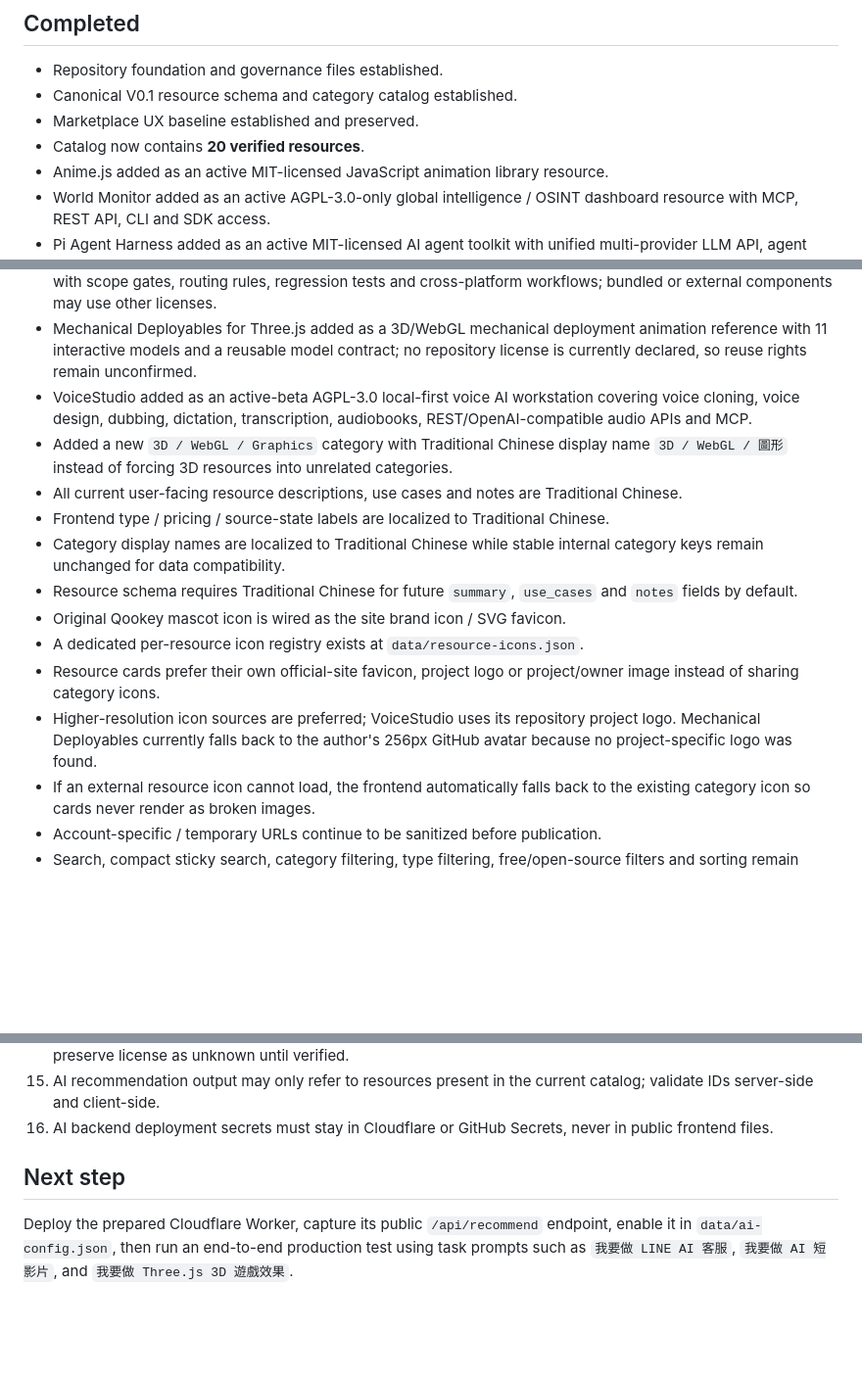
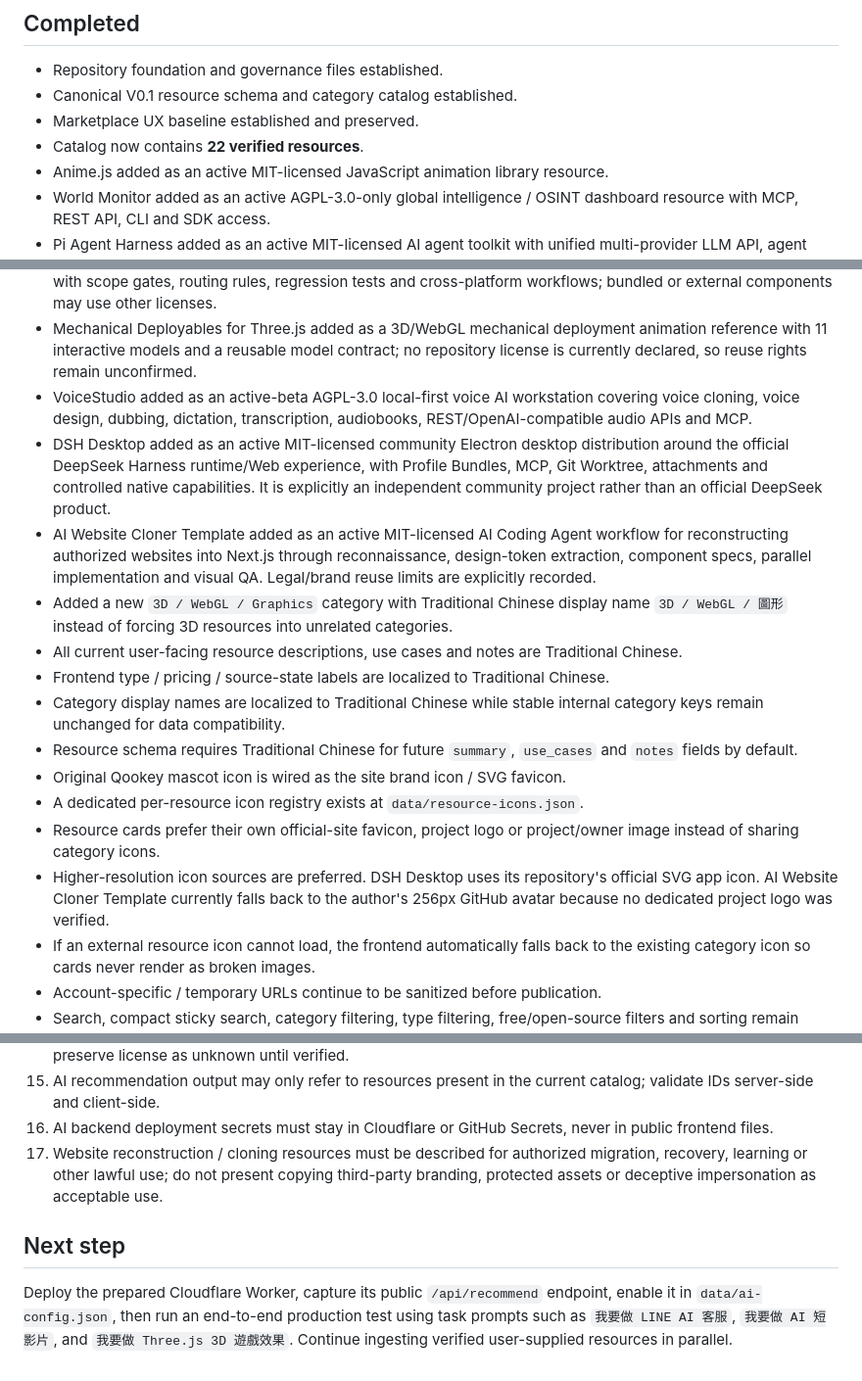
Before and after one commit to qookey109-pixel/ai-resource-hub, a Markdown page: PROJECT_STATUS.md, 3 parts joined by grey strips. Shown at 98% size. Rendered like a GitHub page; blank space fills up the shorter version.

Commit message:
Record DSH Desktop and AI Website Cloner ingestion

```diff
--- a/PROJECT_STATUS.md
+++ b/PROJECT_STATUS.md
@@ -15,7 +15,7 @@ Status date: 2026-08-23 (Asia/Taipei)
 - Repository foundation and governance files established.
 - Canonical V0.1 resource schema and category catalog established.
 - Marketplace UX baseline established and preserved.
-- Catalog now contains **20 verified resources**.
+- Catalog now contains **22 verified resources**.
 - Anime.js added as an active MIT-licensed JavaScript animation library resource.
 - World Monitor added as an active AGPL-3.0-only global intelligence / OSINT dashboard resource with MCP, REST API, CLI and SDK access.
 - Pi Agent Harness added as an active MIT-licensed AI agent toolkit with unified multi-provider LLM API, agent runtime, TUI and coding-agent CLI.
@@ -23,6 +23,8 @@ Status date: 2026-08-23 (Asia/Taipei)
 - reverse-skill added as an active MIT-licensed reverse-engineering / authorized-security-research Skill Router with scope gates, routing rules, regression tests and cross-platform workflows; bundled or external components may use other licenses.
 - Mechanical Deployables for Three.js added as a 3D/WebGL mechanical deployment animation reference with 11 interactive models and a reusable model contract; no repository license is currently declared, so reuse rights remain unconfirmed.
 - VoiceStudio added as an active-beta AGPL-3.0 local-first voice AI workstation covering voice cloning, voice design, dubbing, dictation, transcription, audiobooks, REST/OpenAI-compatible audio APIs and MCP.
+- DSH Desktop added as an active MIT-licensed community Electron desktop distribution around the official DeepSeek Harness runtime/Web experience, with Profile Bundles, MCP, Git Worktree, attachments and controlled native capabilities. It is explicitly an independent community project rather than an official DeepSeek product.
+- AI Website Cloner Template added as an active MIT-licensed AI Coding Agent workflow for reconstructing authorized websites into Next.js through reconnaissance, design-token extraction, component specs, parallel implementation and visual QA. Legal/brand reuse limits are explicitly recorded.
 - Added a new `3D / WebGL / Graphics` category with Traditional Chinese display name `3D / WebGL / 圖形` instead of forcing 3D resources into unrelated categories.
 - All current user-facing resource descriptions, use cases and notes are Traditional Chinese.
 - Frontend type / pricing / source-state labels are localized to Traditional Chinese.
@@ -31,7 +33,7 @@ Status date: 2026-08-23 (Asia/Taipei)
 - Original Qookey mascot icon is wired as the site brand icon / SVG favicon.
 - A dedicated per-resource icon registry exists at `data/resource-icons.json`.
 - Resource cards prefer their own official-site favicon, project logo or project/owner image instead of sharing category icons.
-- Higher-resolution icon sources are preferred; VoiceStudio uses its repository project logo. Mechanical Deployables currently falls back to the author's 256px GitHub avatar because no project-specific logo was found.
+- Higher-resolution icon sources are preferred. DSH Desktop uses its repository's official SVG app icon. AI Website Cloner Template currently falls back to the author's 256px GitHub avatar because no dedicated project logo was verified.
 - If an external resource icon cannot load, the frontend automatically falls back to the existing category icon so cards never render as broken images.
 - Account-specific / temporary URLs continue to be sanitized before publication.
 - Search, compact sticky search, category filtering, type filtering, free/open-source filters and sorting remain intact.
@@ -124,7 +126,8 @@ Do not claim AI recommendations are live until the Worker endpoint is deployed,
 14. A public repository without an explicit license must not be described as freely reusable or commercially usable; preserve license as unknown until verified.
 15. AI recommendation output may only refer to resources present in the current catalog; validate IDs server-side and client-side.
 16. AI backend deployment secrets must stay in Cloudflare or GitHub Secrets, never in public frontend files.
+17. Website reconstruction / cloning resources must be described for authorized migration, recovery, learning or other lawful use; do not present copying third-party branding, protected assets or deceptive impersonation as acceptable use.
 
 ## Next step
 
-Deploy the prepared Cloudflare Worker, capture its public `/api/recommend` endpoint, enable it in `data/ai-config.json`, then run an end-to-end production test using task prompts such as `我要做 LINE AI 客服`, `我要做 AI 短影片`, and `我要做 Three.js 3D 遊戲效果`.
+Deploy the prepared Cloudflare Worker, capture its public `/api/recommend` endpoint, enable it in `data/ai-config.json`, then run an end-to-end production test using task prompts such as `我要做 LINE AI 客服`, `我要做 AI 短影片`, and `我要做 Three.js 3D 遊戲效果`. Continue ingesting verified user-supplied resources in parallel.
```
Also changed, not shown: other parts of PROJECT_STATUS.md (+1 -1 lines).
